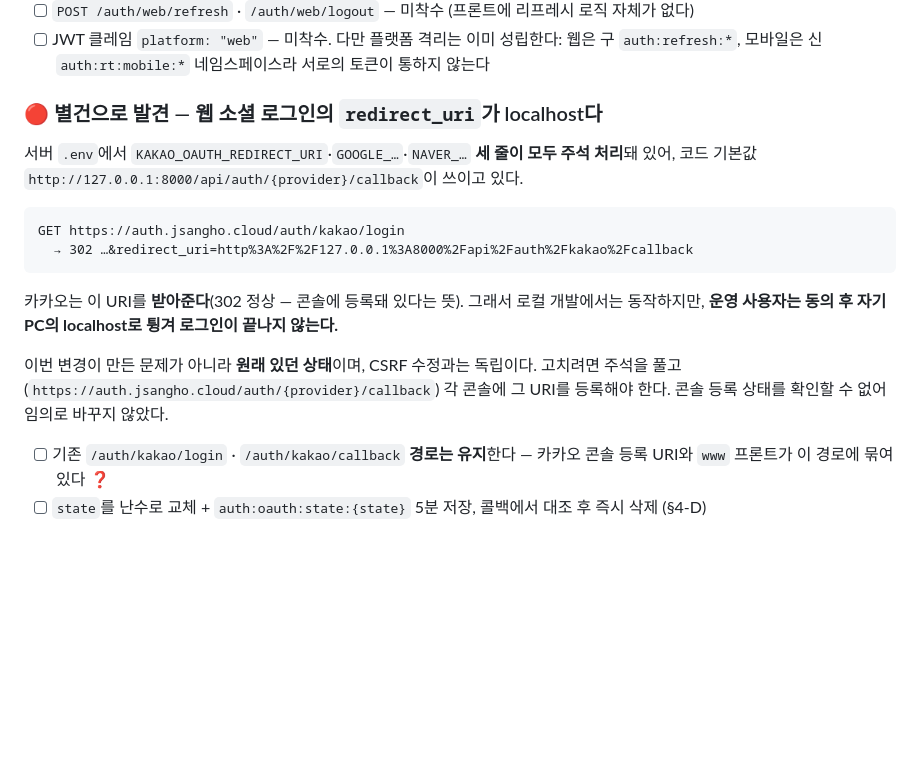
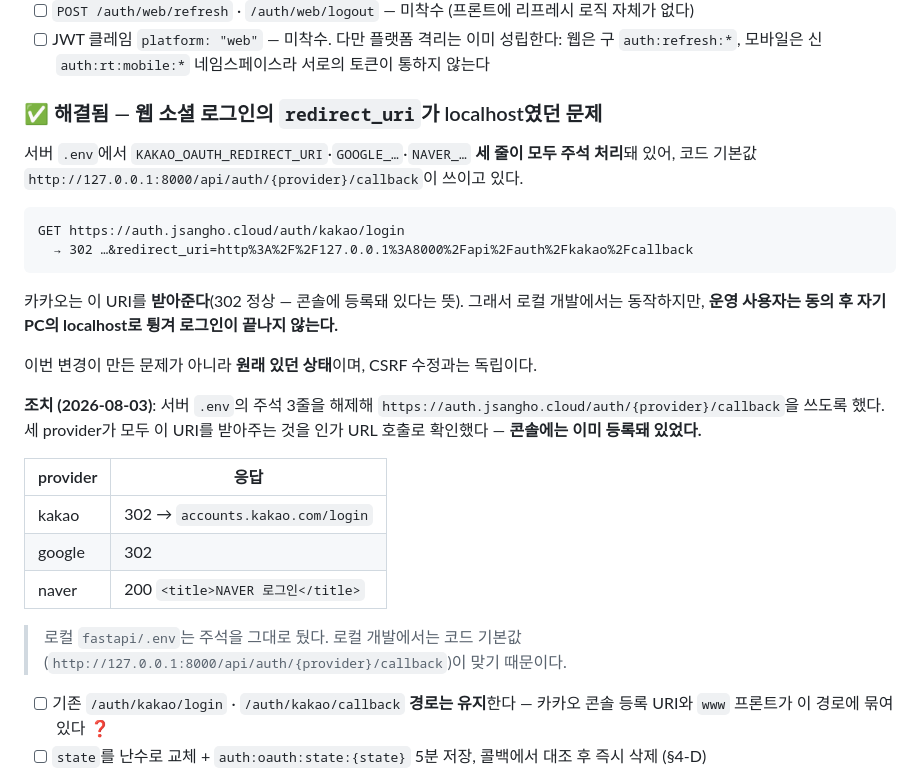
Before and after one commit to jsangho/cloud.jsangho.all, a Markdown page: fastapi/_docs/flutter-kakao-oauth-harness.md, the part around the change. GitHub-like rendering; blank space fills up the shorter version.

Commit message:
docs: 웹 소셜 로그인 redirect_uri 정상화 기록
서버 .env의 KAKAO/GOOGLE/NAVER_OAUTH_REDIRECT_URI 주석을 해제해
운영 콜백 주소를 쓰도록 했다. 세 provider 모두 해당 URI를 받아주는 것을
인가 URL 호출로 확인했다 — 콘솔에는 이미 등록돼 있었다.

로컬 .env는 주석 유지. 로컬에서는 코드 기본값(localhost)이 맞다.

Co-Authored-By: Claude Opus 5 <noreply@anthropic.com>

```diff
--- a/fastapi/_docs/flutter-kakao-oauth-harness.md
+++ b/fastapi/_docs/flutter-kakao-oauth-harness.md
@@ -282,7 +282,7 @@ auth:refresh:by-sub:{sub}        -> { jti, ... }
 - [ ] JWT 클레임 `platform: "web"` — 미착수. 다만 플랫폼 격리는 이미 성립한다:
       웹은 구 `auth:refresh:*`, 모바일은 신 `auth:rt:mobile:*` 네임스페이스라 서로의 토큰이 통하지 않는다
 
-### 🔴 별건으로 발견 — 웹 소셜 로그인의 `redirect_uri`가 localhost다
+### ✅ 해결됨 — 웹 소셜 로그인의 `redirect_uri`가 localhost였던 문제
 
 서버 `.env`에서 `KAKAO_OAUTH_REDIRECT_URI`·`GOOGLE_…`·`NAVER_…` **세 줄이 모두 주석 처리**돼
 있어, 코드 기본값 `http://127.0.0.1:8000/api/auth/{provider}/callback`이 쓰이고 있다.
@@ -296,8 +296,19 @@ GET https://auth.jsangho.cloud/auth/kakao/login
 동작하지만, **운영 사용자는 동의 후 자기 PC의 localhost로 튕겨 로그인이 끝나지 않는다.**
 
 이번 변경이 만든 문제가 아니라 **원래 있던 상태**이며, CSRF 수정과는 독립이다.
-고치려면 주석을 풀고(`https://auth.jsangho.cloud/auth/{provider}/callback`) 각 콘솔에
-그 URI를 등록해야 한다. 콘솔 등록 상태를 확인할 수 없어 임의로 바꾸지 않았다.
+
+**조치 (2026-08-03)**: 서버 `.env`의 주석 3줄을 해제해
+`https://auth.jsangho.cloud/auth/{provider}/callback`을 쓰도록 했다. 세 provider가
+모두 이 URI를 받아주는 것을 인가 URL 호출로 확인했다 — **콘솔에는 이미 등록돼 있었다.**
+
+| provider | 응답 |
+|---|---|
+| kakao | 302 → `accounts.kakao.com/login` |
+| google | 302 |
+| naver | 200 `<title>NAVER 로그인</title>` |
+
+> 로컬 `fastapi/.env`는 주석을 그대로 뒀다. 로컬 개발에서는 코드 기본값
+> (`http://127.0.0.1:8000/api/auth/{provider}/callback`)이 맞기 때문이다.
 
 - [ ] 기존 `/auth/kakao/login` · `/auth/kakao/callback` **경로는 유지**한다 — 카카오 콘솔 등록 URI와 `www` 프론트가 이 경로에 묶여 있다 ❓
 - [ ] `state`를 난수로 교체 + `auth:oauth:state:{state}` 5분 저장, 콜백에서 대조 후 즉시 삭제 (§4-D)
```
